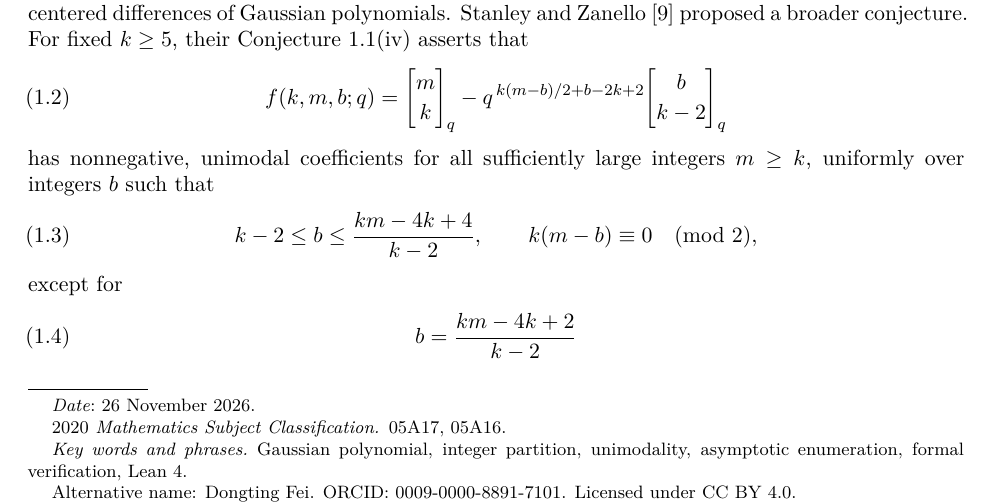
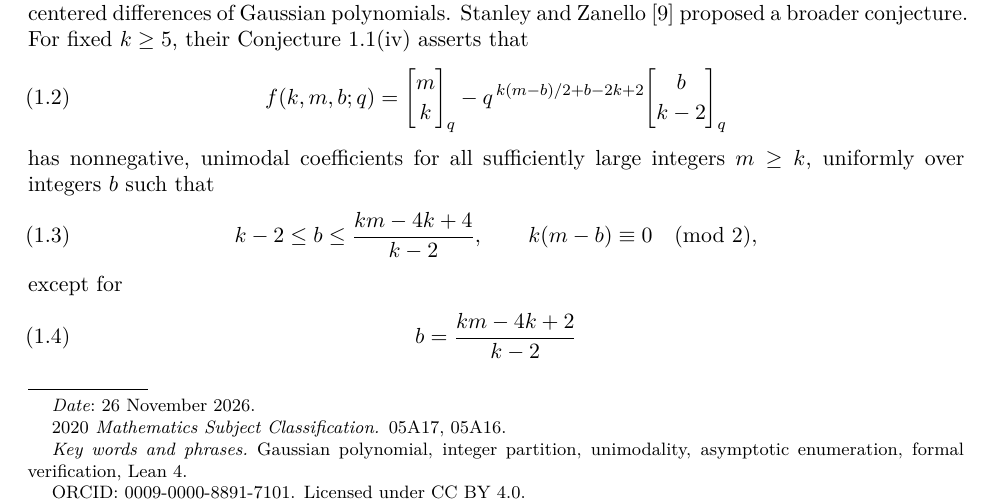
Before and after one commit to felixfei-research/stanley-zanello, a LaTeX paper (paper/main.tex, which reads paper/author.tex): part of page 1 of 8, cut so that both start at the same text. Compiled offline with pdfLaTeX.

Commit message:
Use the formal author name and ORCID on the title page

```diff
--- a/paper/author.tex
+++ b/paper/author.tex
@@ -1,4 +1,3 @@
 \newcommand*{\AuthorName}{Felix Dongting Fei}
-\newcommand*{\AuthorAlternativeName}{Dongting Fei}
 \newcommand*{\AuthorAffiliation}{Independent Researcher}
 \newcommand*{\AuthorEmail}{felix.d.fei@gmail.com}
--- a/paper/main.tex
+++ b/paper/main.tex
@@ -22,7 +22,7 @@
 \newcommand{\PaperTitle}{Uniform First Differences of Gaussian Polynomials and a Proof of the Stanley\textendash{}Zanello Unimodality Conjecture}
 \title[First differences of Gaussian polynomials]{\PaperTitle}
 \author{\AuthorName}
-\thanks{Alternative name: \AuthorAlternativeName. ORCID: \href{https://orcid.org/0009-0000-8891-7101}{0009-0000-8891-7101}. Licensed under \href{https://creativecommons.org/licenses/by/4.0/}{CC BY 4.0}.}
+\thanks{ORCID: \href{https://orcid.org/0009-0000-8891-7101}{0009-0000-8891-7101}. Licensed under \href{https://creativecommons.org/licenses/by/4.0/}{CC BY 4.0}.}
 \ifx\AuthorAffiliation\empty\else\address{\AuthorAffiliation}\fi
 \ifx\AuthorEmail\empty\else\email{\AuthorEmail}\fi
 \date{26 November 2026}
```
Also changed, not shown: paper/Stanley-Zanello-Final.pdf, 1 other file.
